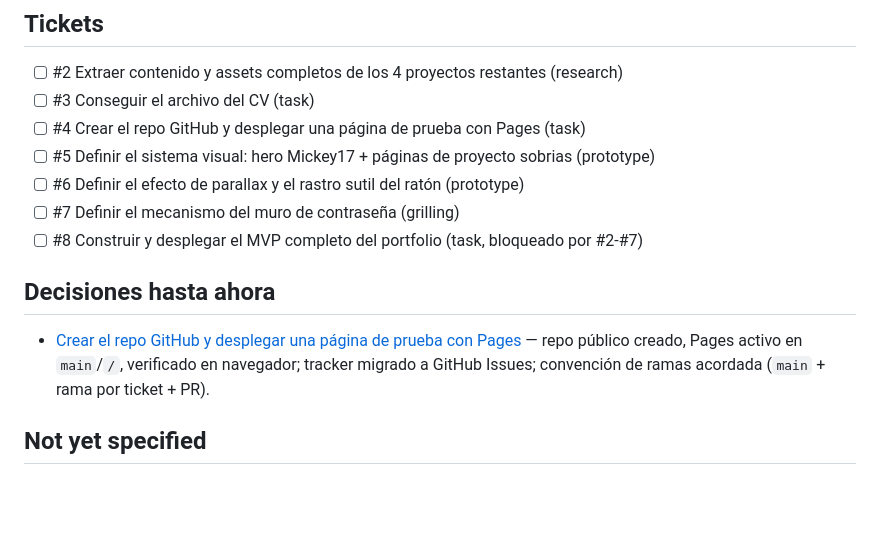
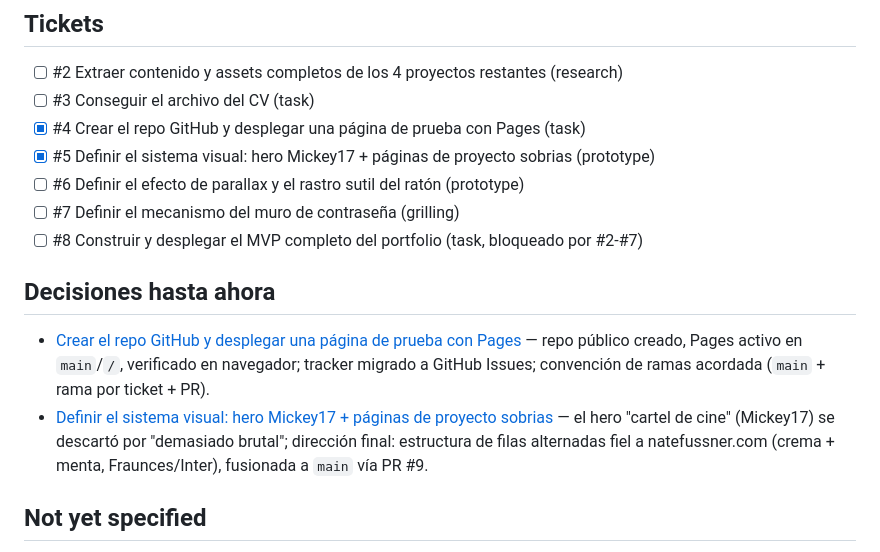
Before and after one commit to i-casaca/portfolio-test-migration, a Markdown page: .scratch/portfolio-migration/map.md, the part around one of its changes. Rendered like a GitHub page; blank space fills up the shorter version.

Commit message:
Sync local map snapshot with issue #1 (ticket 5 resolved)

```diff
--- a/.scratch/portfolio-migration/map.md
+++ b/.scratch/portfolio-migration/map.md
@@ -48,8 +49,8 @@ Estructura del sitio:
 
 - [ ] #2 Extraer contenido y assets completos de los 4 proyectos restantes (research)
 - [ ] #3 Conseguir el archivo del CV (task)
-- [ ] #4 Crear el repo GitHub y desplegar una página de prueba con Pages (task)
-- [ ] #5 Definir el sistema visual: hero Mickey17 + páginas de proyecto sobrias (prototype)
+- [x] #4 Crear el repo GitHub y desplegar una página de prueba con Pages (task)
+- [x] #5 Definir el sistema visual: hero Mickey17 + páginas de proyecto sobrias (prototype)
 - [ ] #6 Definir el efecto de parallax y el rastro sutil del ratón (prototype)
 - [ ] #7 Definir el mecanismo del muro de contraseña (grilling)
 - [ ] #8 Construir y desplegar el MVP completo del portfolio (task, bloqueado por #2-#7)
@@ -57,6 +58,7 @@ Estructura del sitio:
 ## Decisiones hasta ahora
 
 - [Crear el repo GitHub y desplegar una página de prueba con Pages](https://github.com/i-casaca/portfolio-test-migration/issues/4) — repo público creado, Pages activo en `main`/`/`, verificado en navegador; tracker migrado a GitHub Issues; convención de ramas acordada (`main` + rama por ticket + PR).
+- [Definir el sistema visual: hero Mickey17 + páginas de proyecto sobrias](https://github.com/i-casaca/portfolio-test-migration/issues/5) — el hero "cartel de cine" (Mickey17) se descartó por "demasiado brutal"; dirección final: estructura de filas alternadas fiel a natefussner.com (crema + menta, Fraunces/Inter), fusionada a `main` vía PR #9.
 
 ## Not yet specified
 
```
Also changed, not shown: other parts of .scratch/portfolio-migration/map.md (+1 -0 lines).
